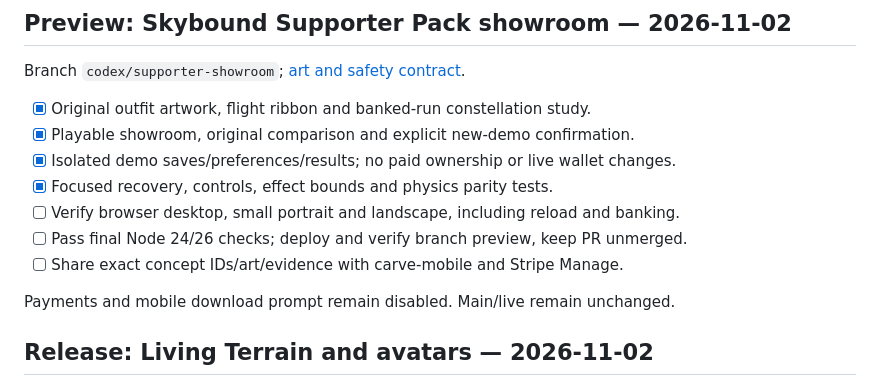
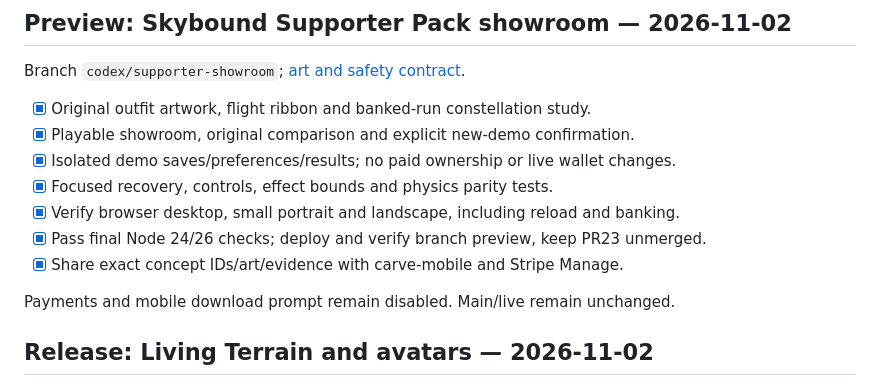
Before and after one commit to zengks/carve-game, a Markdown page: TASKS.md, the part around the change. Drawn GitHub-style.

```diff
--- a/TASKS.md
+++ b/TASKS.md
@@ -14,9 +14,9 @@ Branch `codex/supporter-showroom`; [art and safety contract](docs/supporter-show
 - [x] Playable showroom, original comparison and explicit new-demo confirmation.
 - [x] Isolated demo saves/preferences/results; no paid ownership or live wallet changes.
 - [x] Focused recovery, controls, effect bounds and physics parity tests.
-- [ ] Verify browser desktop, small portrait and landscape, including reload and banking.
-- [ ] Pass final Node 24/26 checks; deploy and verify branch preview, keep PR unmerged.
-- [ ] Share exact concept IDs/art/evidence with carve-mobile and Stripe Manage.
+- [x] Verify browser desktop, small portrait and landscape, including reload and banking.
+- [x] Pass final Node 24/26 checks; deploy and verify branch preview, keep PR23 unmerged.
+- [x] Share exact concept IDs/art/evidence with carve-mobile and Stripe Manage.
 
 Payments and mobile download prompt remain disabled. Main/live remain unchanged.
 
```
Also changed, not shown: docs/supporter-showroom.md (+38 -7 lines).
